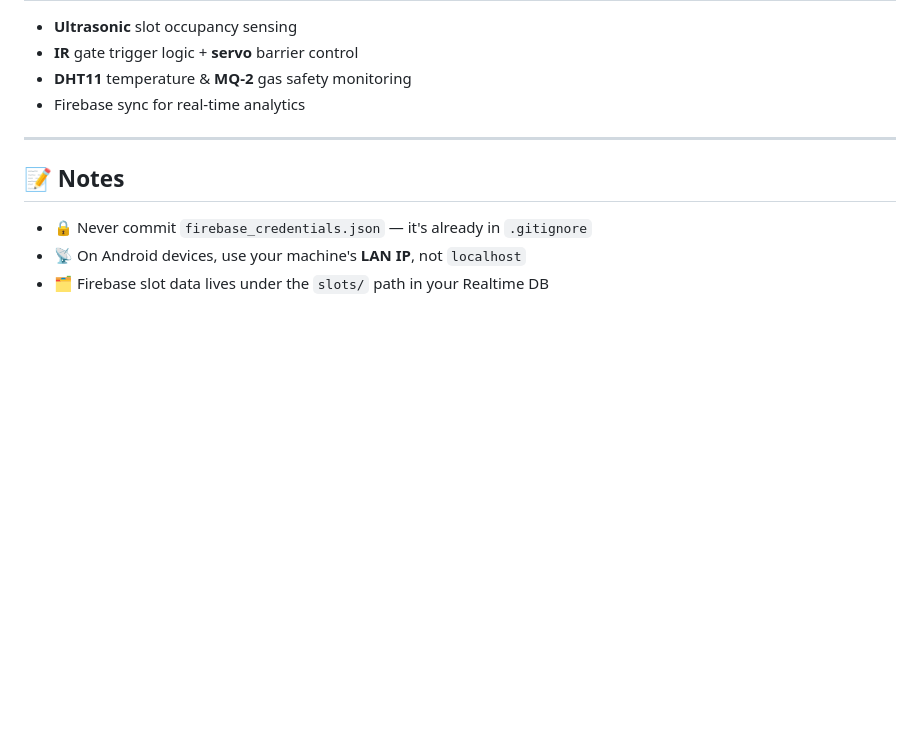
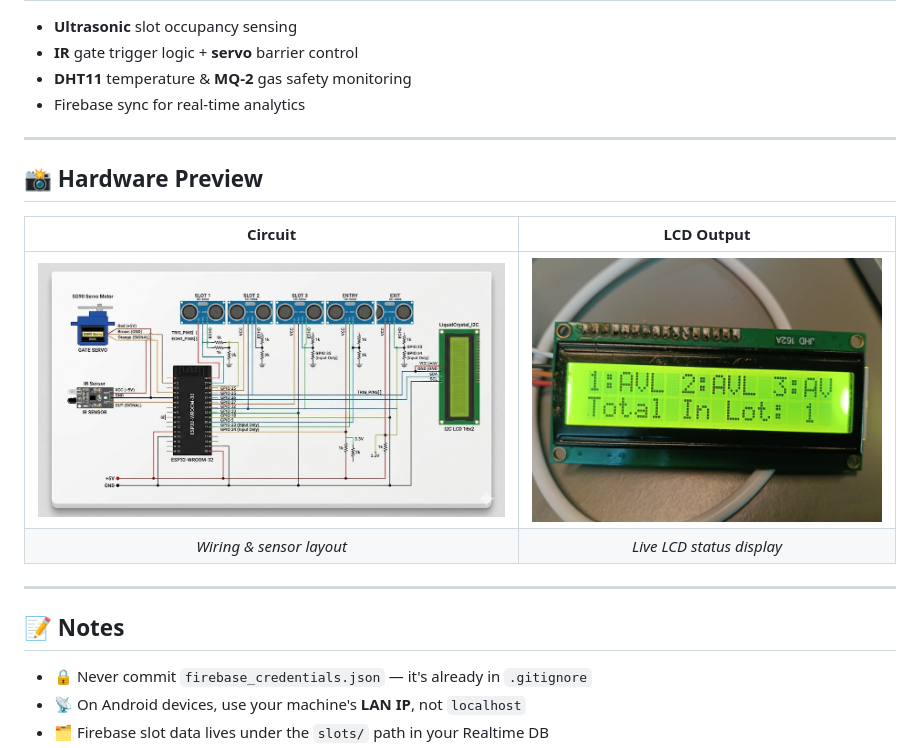
Before and after one commit to somesh-opps/SmartPark, a Markdown page: README.md, the part around the change. Rendered like a GitHub page; blank space fills up the shorter version.

Commit message:
circuit image added

```diff
--- a/README.md
+++ b/README.md
@@ -91,6 +91,15 @@ Update Wi-Fi credentials and Firebase URL in the `.ino` sketch, then flash.
 
 ---
 
+## 📸 Hardware Preview
+
+| Circuit | LCD Output |
+|:---:|:---:|
+| [![Circuit Image](Hardware/images/Circuit_image.jpeg)](Hardware/images/Circuit_image.jpeg) | [![LCD Output](Hardware/images/LCD_output.jpeg)](Hardware/images/LCD_output.jpeg) |
+| *Wiring & sensor layout* | *Live LCD status display* |
+
+---
+
 ## 📝 Notes
 
 - 🔒 Never commit `firebase_credentials.json` — it's already in `.gitignore`
```
